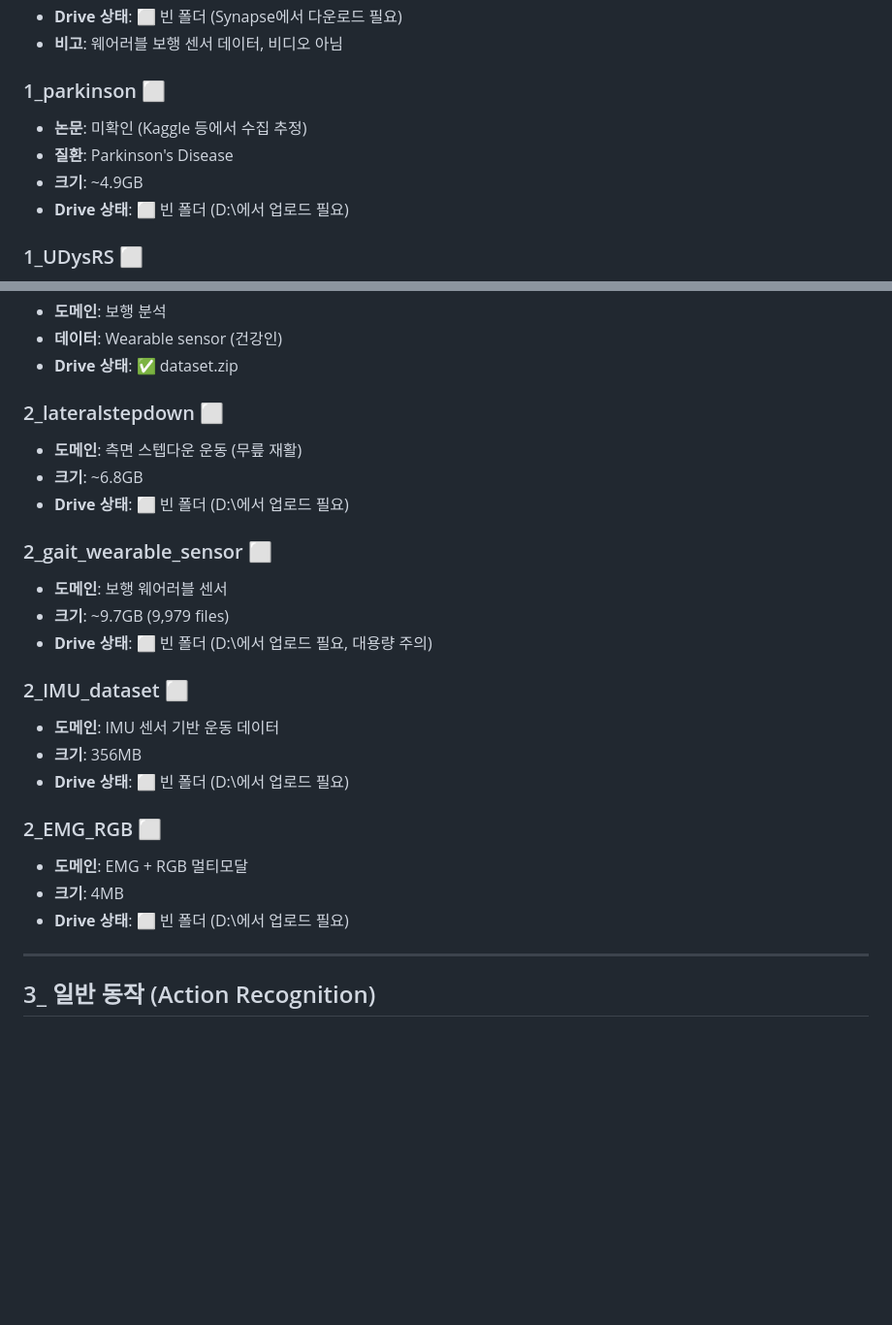
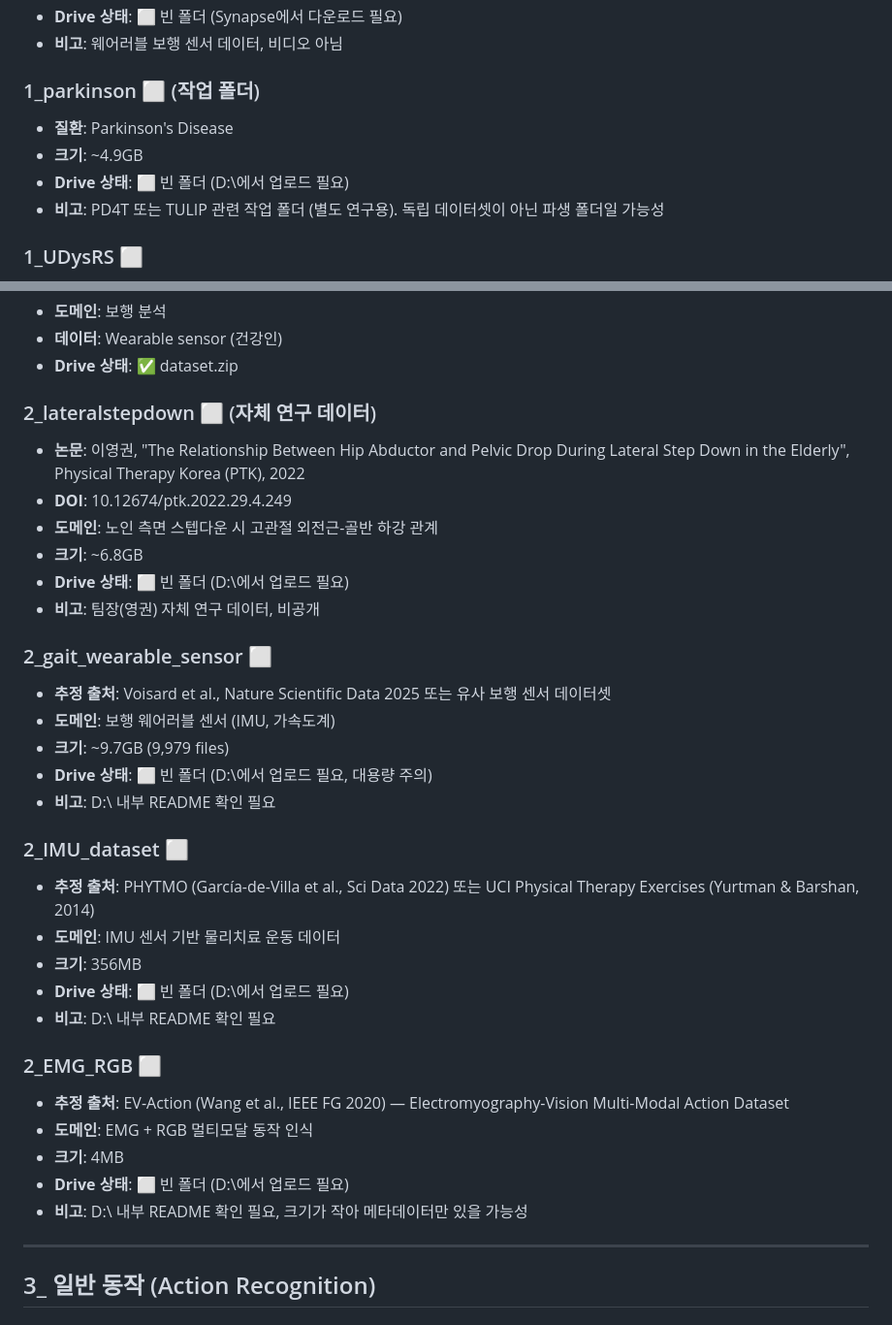
Before and after one commit to Youngkwon-Lee/Hawkeye_paper, a Markdown page: docs/dataset_catalog.md, 2 parts joined by grey strips. Shown at 97% size. Rendered like a GitHub page; blank space fills up the shorter version.

Commit message:
docs: Add research findings for remaining datasets
- lateralstepdown: YK's own research (PTK 2022, hip abductor kinematics)
- parkinson: working folder for PD4T/TULIP research
- gait_wearable_sensor: probable Voisard et al. 2025
- IMU_dataset: probable PHYTMO or UCI PT Exercises
- EMG_RGB: probable EV-Action (Wang et al. IEEE FG 2020)

Co-Authored-By: Claude Opus 4.6 <noreply@anthropic.com>

```diff
--- a/docs/dataset_catalog.md
+++ b/docs/dataset_catalog.md
@@ -96,11 +96,11 @@ PT_dataset/
 - **Drive 상태**: ⬜ 빈 폴더 (Synapse에서 다운로드 필요)
 - **비고**: 웨어러블 보행 센서 데이터, 비디오 아님
 
-### 1_parkinson ⬜
-- **논문**: 미확인 (Kaggle 등에서 수집 추정)
+### 1_parkinson ⬜ (작업 폴더)
 - **질환**: Parkinson's Disease
 - **크기**: ~4.9GB
 - **Drive 상태**: ⬜ 빈 폴더 (D:\에서 업로드 필요)
+- **비고**: PD4T 또는 TULIP 관련 작업 폴더 (별도 연구용). 독립 데이터셋이 아닌 파생 폴더일 가능성
 
 ### 1_UDysRS ⬜
 - **논문**: Goetz et al., Movement Disorders, 2008
@@ -191,25 +191,34 @@ PT_dataset/
 - **데이터**: Wearable sensor (건강인)
 - **Drive 상태**: ✅ dataset.zip
 
-### 2_lateralstepdown ⬜
-- **도메인**: 측면 스텝다운 운동 (무릎 재활)
+### 2_lateralstepdown ⬜ (자체 연구 데이터)
+- **논문**: 이영권, "The Relationship Between Hip Abductor and Pelvic Drop During Lateral Step Down in the Elderly", Physical Therapy Korea (PTK), 2022
+- **DOI**: 10.12674/ptk.2022.29.4.249
+- **도메인**: 노인 측면 스텝다운 시 고관절 외전근-골반 하강 관계
 - **크기**: ~6.8GB
 - **Drive 상태**: ⬜ 빈 폴더 (D:\에서 업로드 필요)
+- **비고**: 팀장(영권) 자체 연구 데이터, 비공개
 
 ### 2_gait_wearable_sensor ⬜
-- **도메인**: 보행 웨어러블 센서
+- **추정 출처**: Voisard et al., Nature Scientific Data 2025 또는 유사 보행 센서 데이터셋
+- **도메인**: 보행 웨어러블 센서 (IMU, 가속도계)
 - **크기**: ~9.7GB (9,979 files)
 - **Drive 상태**: ⬜ 빈 폴더 (D:\에서 업로드 필요, 대용량 주의)
+- **비고**: D:\ 내부 README 확인 필요
 
 ### 2_IMU_dataset ⬜
-- **도메인**: IMU 센서 기반 운동 데이터
+- **추정 출처**: PHYTMO (García-de-Villa et al., Sci Data 2022) 또는 UCI Physical Therapy Exercises (Yurtman & Barshan, 2014)
+- **도메인**: IMU 센서 기반 물리치료 운동 데이터
 - **크기**: 356MB
 - **Drive 상태**: ⬜ 빈 폴더 (D:\에서 업로드 필요)
+- **비고**: D:\ 내부 README 확인 필요
 
 ### 2_EMG_RGB ⬜
-- **도메인**: EMG + RGB 멀티모달
+- **추정 출처**: EV-Action (Wang et al., IEEE FG 2020) — Electromyography-Vision Multi-Modal Action Dataset
+- **도메인**: EMG + RGB 멀티모달 동작 인식
 - **크기**: 4MB
 - **Drive 상태**: ⬜ 빈 폴더 (D:\에서 업로드 필요)
+- **비고**: D:\ 내부 README 확인 필요, 크기가 작아 메타데이터만 있을 가능성
 
 ---
 
```
